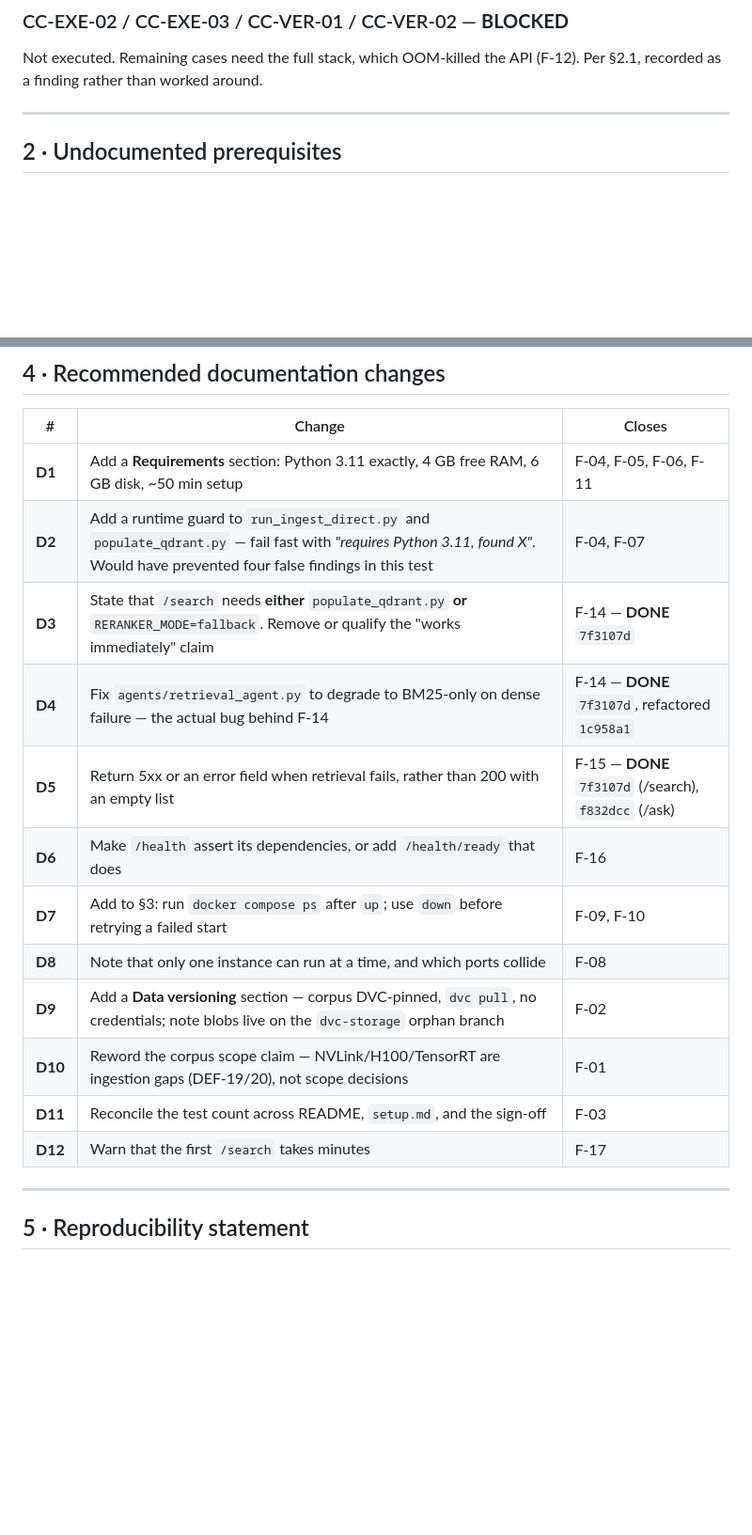
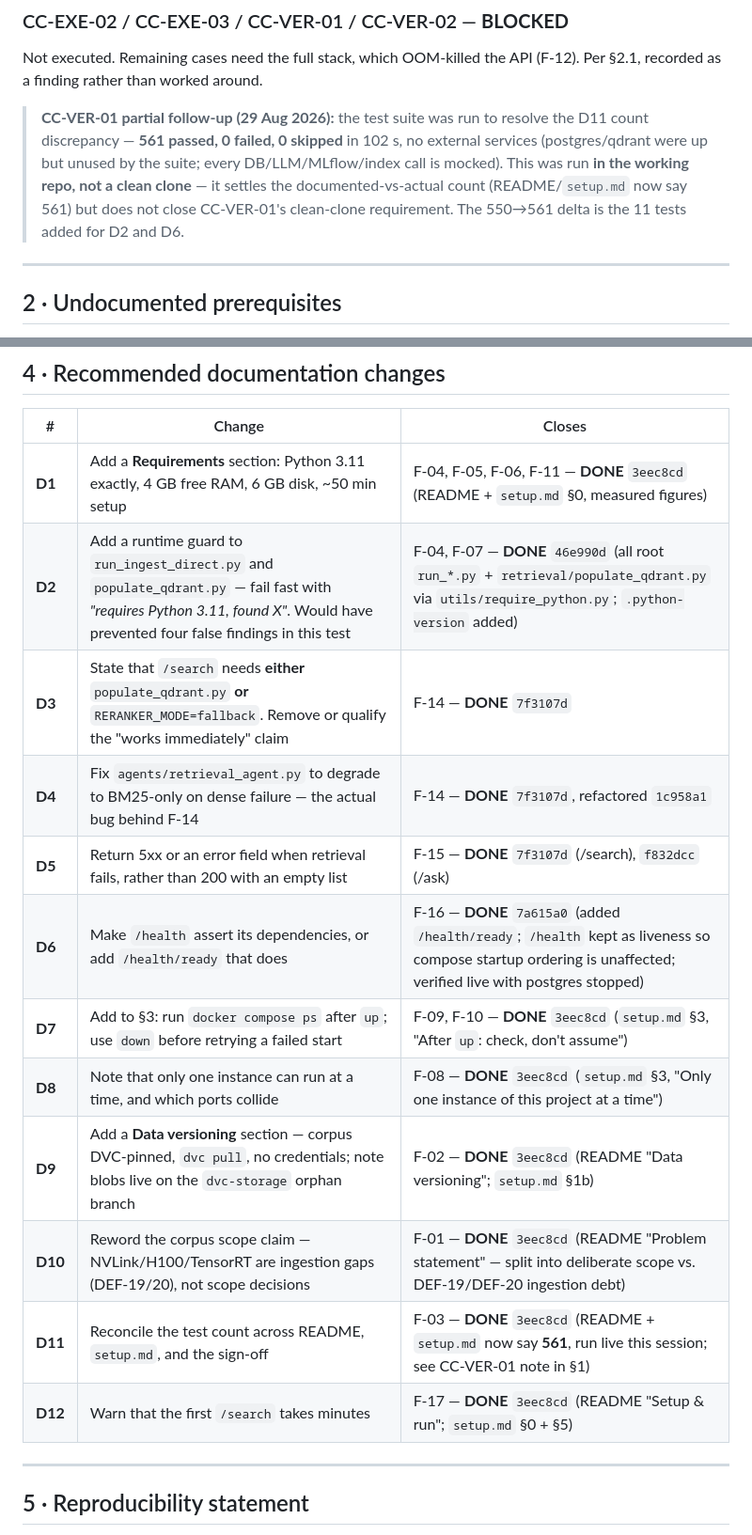
Before and after one commit to dmishra27/nvidia-ir-rag-agent, a Markdown page: docs/uat/clean_clone_test_findings.md, 2 parts joined by grey strips. Shown at 94% size. Drawn GitHub-style; blank space fills up the shorter version.

Commit message:
docs(uat): annotate clean-clone findings — all twelve §4 items closed
D1/D7–D12 -> 3eec8cd, D2 -> 46e990d, D6 -> 7a615a0; per-row commit tags
added to the §4 table alongside the existing D3–D5 tags.

CC-VER-01 follow-up recorded: the suite was run this session to settle
the D11 count (561 passed, 0 failed) but in the working repo, not a
clean clone, so CC-VER-01's clean-clone requirement stays open.

Co-Authored-By: Claude Sonnet 5 <noreply@anthropic.com>
Claude-Session: https://claude.ai/code/session_014Sk4WsSfXFsdUHzUH7L2oR

```diff
--- a/docs/uat/clean_clone_test_findings.md
+++ b/docs/uat/clean_clone_test_findings.md
@@ -133,6 +135,15 @@ BM25 path verified end to end (see CC-EXE-01). Dense path untested — `populate
 
 Not executed. Remaining cases need the full stack, which OOM-killed the API (F-12). Per §2.1, recorded as a finding rather than worked around.
 
+> **CC-VER-01 partial follow-up (29 Aug 2026):** the test suite was run to
+> resolve the D11 count discrepancy — **561 passed, 0 failed, 0 skipped**
+> in 102 s, no external services (postgres/qdrant were up but unused by the
+> suite; every DB/LLM/MLflow/index call is mocked). This was run **in the
+> working repo, not a clean clone** — it settles the documented-vs-actual
+> count (README/`setup.md` now say 561) but does not close CC-VER-01's
+> clean-clone requirement. The 550→561 delta is the 11 tests added for D2
+> and D6.
+
 ---
 
 ## 2 · Undocumented prerequisites
@@ -173,18 +184,18 @@ Derived from observation, not estimate. None of this is currently documented.
 
 | # | Change | Closes |
 |---|---|---|
-| **D1** | Add a **Requirements** section: Python 3.11 exactly, 4 GB free RAM, 6 GB disk, ~50 min setup | F-04, F-05, F-06, F-11 |
-| **D2** | Add a runtime guard to `run_ingest_direct.py` and `populate_qdrant.py` — fail fast with *"requires Python 3.11, found X"*. Would have prevented four false findings in this test | F-04, F-07 |
+| **D1** | Add a **Requirements** section: Python 3.11 exactly, 4 GB free RAM, 6 GB disk, ~50 min setup | F-04, F-05, F-06, F-11 — **DONE** `3eec8cd` (README + `setup.md` §0, measured figures) |
+| **D2** | Add a runtime guard to `run_ingest_direct.py` and `populate_qdrant.py` — fail fast with *"requires Python 3.11, found X"*. Would have prevented four false findings in this test | F-04, F-07 — **DONE** `46e990d` (all root `run_*.py` + `retrieval/populate_qdrant.py` via `utils/require_python.py`; `.python-version` added) |
 | **D3** | State that `/search` needs **either** `populate_qdrant.py` **or** `RERANKER_MODE=fallback`. Remove or qualify the "works immediately" claim | F-14 — **DONE** `7f3107d` |
 | **D4** | Fix `agents/retrieval_agent.py` to degrade to BM25-only on dense failure — the actual bug behind F-14 | F-14 — **DONE** `7f3107d`, refactored `1c958a1` |
 | **D5** | Return 5xx or an error field when retrieval fails, rather than 200 with an empty list | F-15 — **DONE** `7f3107d` (/search), `f832dcc` (/ask) |
-| **D6** | Make `/health` assert its dependencies, or add `/health/ready` that does | F-16 |
-| **D7** | Add to §3: run `docker compose ps` after `up`; use `down` before retrying a failed start | F-09, F-10 |
-| **D8** | Note that only one instance can run at a time, and which ports collide | F-08 |
-| **D9** | Add a **Data versioning** section — corpus DVC-pinned, `dvc pull`, no credentials; note blobs live on the `dvc-storage` orphan branch | F-02 |
-| **D10** | Reword the corpus scope claim — NVLink/H100/TensorRT are ingestion gaps (DEF-19/20), not scope decisions | F-01 |
-| **D11** | Reconcile the test count across README, `setup.md`, and the sign-off | F-03 |
-| **D12** | Warn that the first `/search` takes minutes | F-17 |
+| **D6** | Make `/health` assert its dependencies, or add `/health/ready` that does | F-16 — **DONE** `7a615a0` (added `/health/ready`; `/health` kept as liveness so compose startup ordering is unaffected; verified live with postgres stopped) |
+| **D7** | Add to §3: run `docker compose ps` after `up`; use `down` before retrying a failed start | F-09, F-10 — **DONE** `3eec8cd` (`setup.md` §3, "After `up`: check, don't assume") |
+| **D8** | Note that only one instance can run at a time, and which ports collide | F-08 — **DONE** `3eec8cd` (`setup.md` §3, "Only one instance of this project at a time") |
+| **D9** | Add a **Data versioning** section — corpus DVC-pinned, `dvc pull`, no credentials; note blobs live on the `dvc-storage` orphan branch | F-02 — **DONE** `3eec8cd` (README "Data versioning"; `setup.md` §1b) |
+| **D10** | Reword the corpus scope claim — NVLink/H100/TensorRT are ingestion gaps (DEF-19/20), not scope decisions | F-01 — **DONE** `3eec8cd` (README "Problem statement" — split into deliberate scope vs. DEF-19/DEF-20 ingestion debt) |
+| **D11** | Reconcile the test count across README, `setup.md`, and the sign-off | F-03 — **DONE** `3eec8cd` (README + `setup.md` now say **561**, run live this session; see CC-VER-01 note in §1) |
+| **D12** | Warn that the first `/search` takes minutes | F-17 — **DONE** `3eec8cd` (README "Setup & run"; `setup.md` §0 + §5) |
 
 ---
 
```
Also changed, not shown: other parts of docs/uat/clean_clone_test_findings.md (+2 -0 lines).
